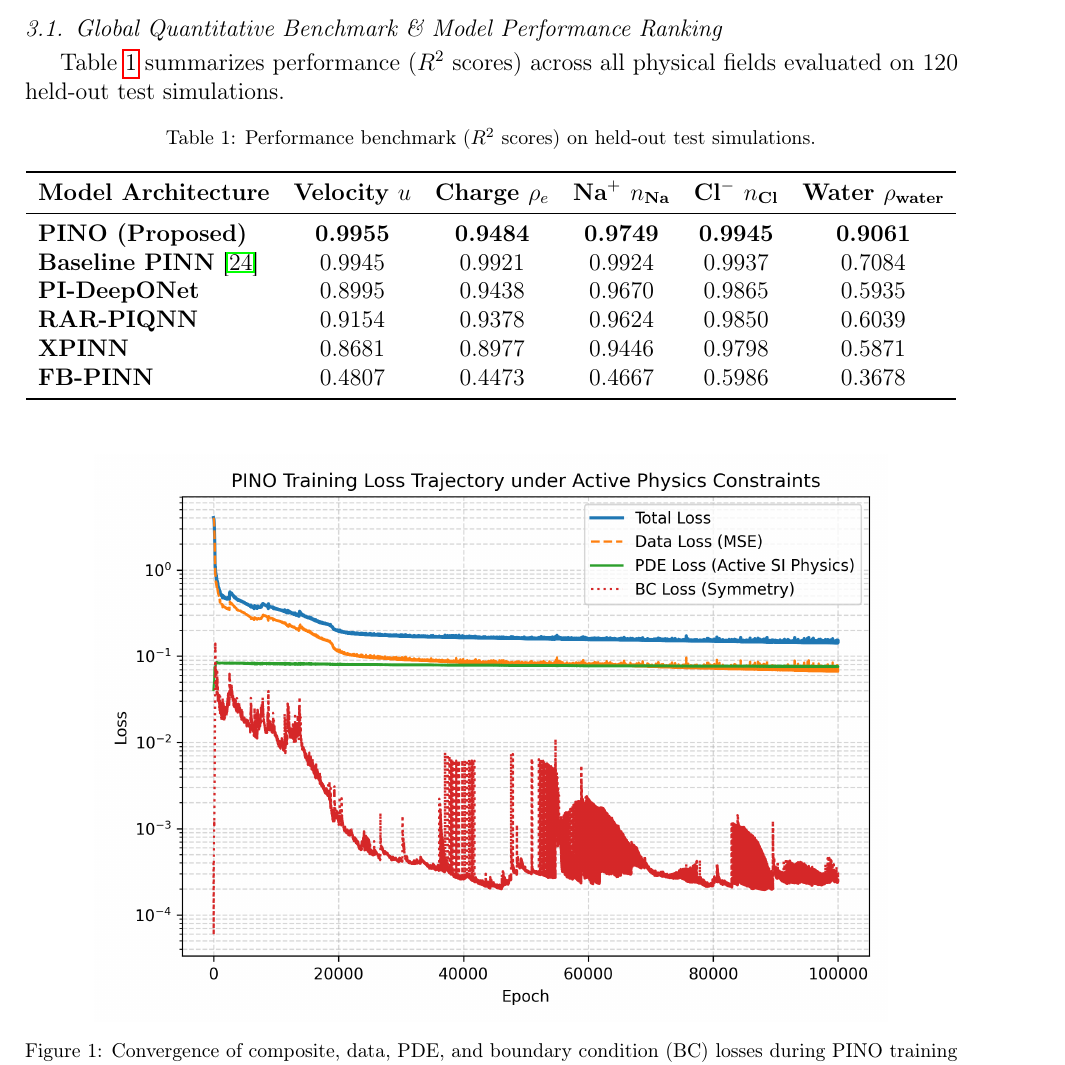
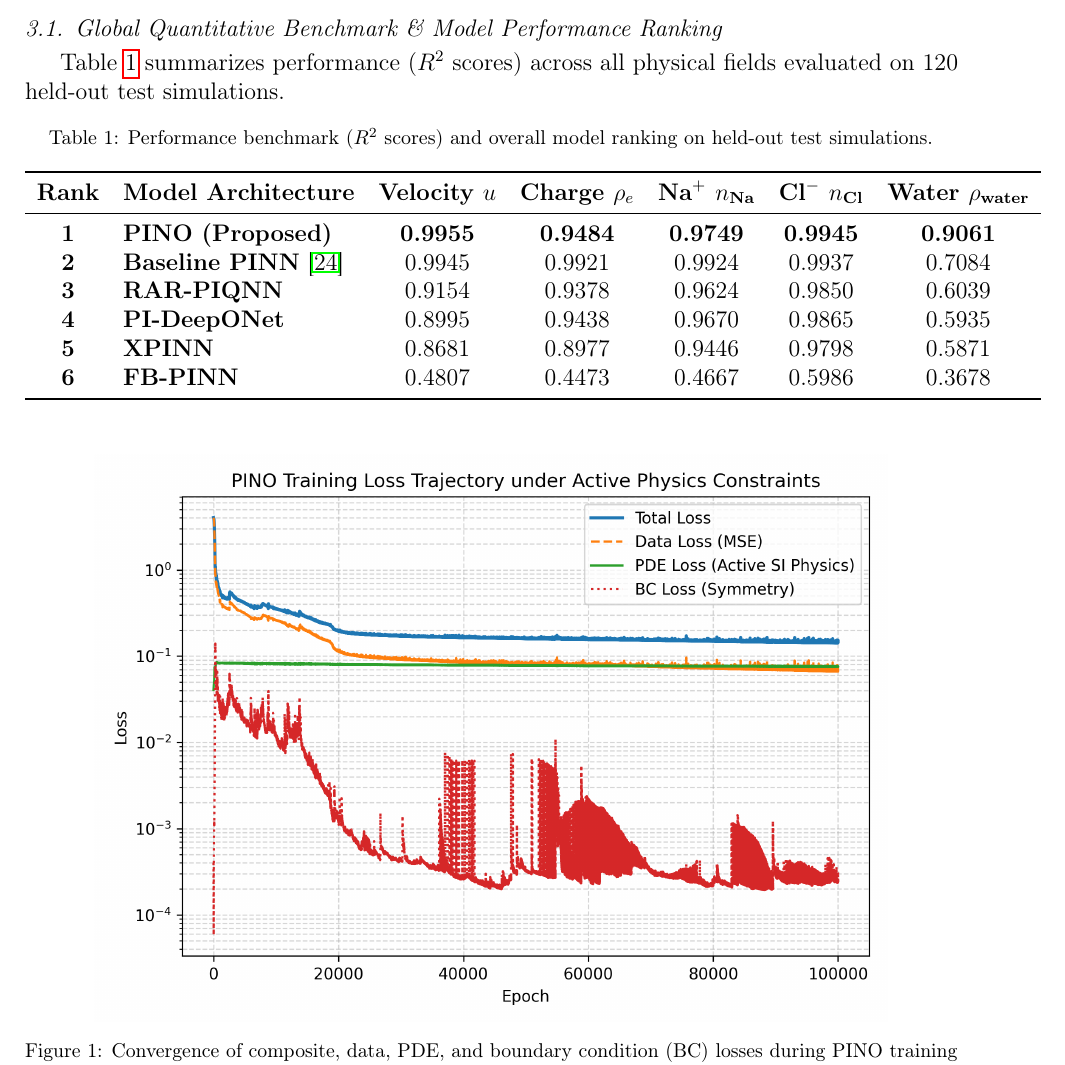
Before and after one commit to ASingh2425/Desalination, a LaTeX paper (manuscript.tex): part of page 8 of 17, cut so that both start at the same text. Compiled offline with pdfLaTeX.

Commit message:
Update Table 1 to include model ranking column (Rank 1 to 6)

```diff
--- a/manuscript.tex
+++ b/manuscript.tex
@@ -240,18 +240,18 @@ Table \ref{tab:benchmark} summarizes performance ($R^2$ scores) across all physi
 
 \begin{table}[H]
 \centering
-\caption{Performance benchmark ($R^2$ scores) on held-out test simulations.}
+\caption{Performance benchmark ($R^2$ scores) and overall model ranking on held-out test simulations.}
 \label{tab:benchmark}
-\begin{tabular}{lccccc}
+\begin{tabular}{clccccc}
 \toprule
-\textbf{Model Architecture} & \textbf{Velocity $u$} & \textbf{Charge $\rho_e$} & \textbf{$\text{Na}^+$ $n_{\text{Na}}$} & \textbf{$\text{Cl}^-$ $n_{\text{Cl}}$} & \textbf{Water $\rho_{\text{water}}$} \\
+\textbf{Rank} & \textbf{Model Architecture} & \textbf{Velocity $u$} & \textbf{Charge $\rho_e$} & \textbf{$\text{Na}^+$ $n_{\text{Na}}$} & \textbf{$\text{Cl}^-$ $n_{\text{Cl}}$} & \textbf{Water $\rho_{\text{water}}$} \\
 \midrule
-\textbf{PINO (Proposed)} & \textbf{0.9955} & \textbf{0.9484} & \textbf{0.9749} & \textbf{0.9945} & \textbf{0.9061} \\
-\textbf{Baseline PINN} \cite{arya2026} & 0.9945 & 0.9921 & 0.9924 & 0.9937 & 0.7084 \\
-\textbf{PI-DeepONet} & 0.8995 & 0.9438 & 0.9670 & 0.9865 & 0.5935 \\
-\textbf{RAR-PIQNN} & 0.9154 & 0.9378 & 0.9624 & 0.9850 & 0.6039 \\
-\textbf{XPINN} & 0.8681 & 0.8977 & 0.9446 & 0.9798 & 0.5871 \\
-\textbf{FB-PINN} & 0.4807 & 0.4473 & 0.4667 & 0.5986 & 0.3678 \\
+\textbf{1} & \textbf{PINO (Proposed)} & \textbf{0.9955} & \textbf{0.9484} & \textbf{0.9749} & \textbf{0.9945} & \textbf{0.9061} \\
+\textbf{2} & \textbf{Baseline PINN} \cite{arya2026} & 0.9945 & 0.9921 & 0.9924 & 0.9937 & 0.7084 \\
+\textbf{3} & \textbf{RAR-PIQNN} & 0.9154 & 0.9378 & 0.9624 & 0.9850 & 0.6039 \\
+\textbf{4} & \textbf{PI-DeepONet} & 0.8995 & 0.9438 & 0.9670 & 0.9865 & 0.5935 \\
+\textbf{5} & \textbf{XPINN} & 0.8681 & 0.8977 & 0.9446 & 0.9798 & 0.5871 \\
+\textbf{6} & \textbf{FB-PINN} & 0.4807 & 0.4473 & 0.4667 & 0.5986 & 0.3678 \\
 \bottomrule
 \end{tabular}
 \end{table}
```
Also changed, not shown: manuscript.md (+9 -11 lines).
